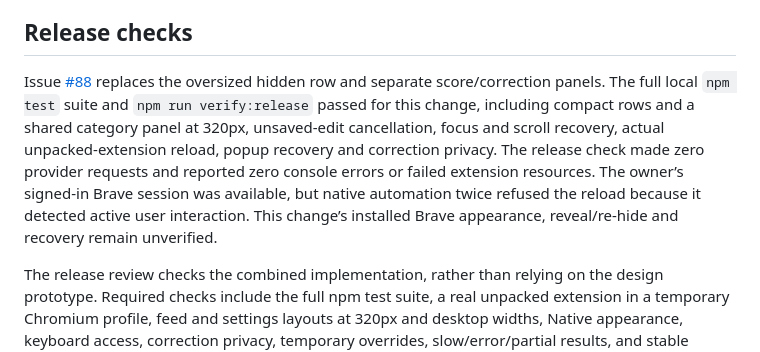
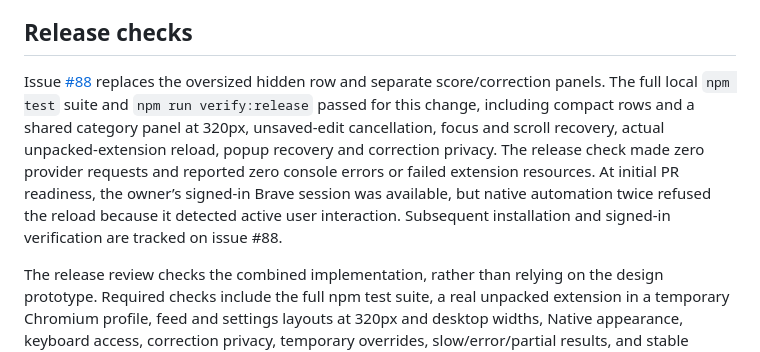
Before and after one commit to sighmoan1/linkedin-slop-filter, a Markdown page: docs/feed-experience.md, the part around the change. Drawn GitHub-style.

Commit message:
Keep initial verification evidence distinct from merge follow-up

```diff
--- a/docs/feed-experience.md
+++ b/docs/feed-experience.md
@@ -10,7 +10,7 @@ New results must leave a visible, hovered or keyboard-focused card open until it
 
 ## Release checks
 
-Issue [#88](https://github.com/sighmoan1/linkedin-slop-filter/issues/88) replaces the oversized hidden row and separate score/correction panels. The full local `npm test` suite and `npm run verify:release` passed for this change, including compact rows and a shared category panel at 320px, unsaved-edit cancellation, focus and scroll recovery, actual unpacked-extension reload, popup recovery and correction privacy. The release check made zero provider requests and reported zero console errors or failed extension resources. The owner’s signed-in Brave session was available, but native automation twice refused the reload because it detected active user interaction. This change’s installed Brave appearance, reveal/re-hide and recovery remain unverified.
+Issue [#88](https://github.com/sighmoan1/linkedin-slop-filter/issues/88) replaces the oversized hidden row and separate score/correction panels. The full local `npm test` suite and `npm run verify:release` passed for this change, including compact rows and a shared category panel at 320px, unsaved-edit cancellation, focus and scroll recovery, actual unpacked-extension reload, popup recovery and correction privacy. The release check made zero provider requests and reported zero console errors or failed extension resources. At initial PR readiness, the owner’s signed-in Brave session was available, but native automation twice refused the reload because it detected active user interaction. Subsequent installation and signed-in verification are tracked on issue #88.
 
 The release review checks the combined implementation, rather than relying on the design prototype. Required checks include the full npm test suite, a real unpacked extension in a temporary Chromium profile, feed and settings layouts at 320px and desktop widths, Native appearance, keyboard access, correction privacy, temporary overrides, slow/error/partial results, and stable scrolling.
 
```
